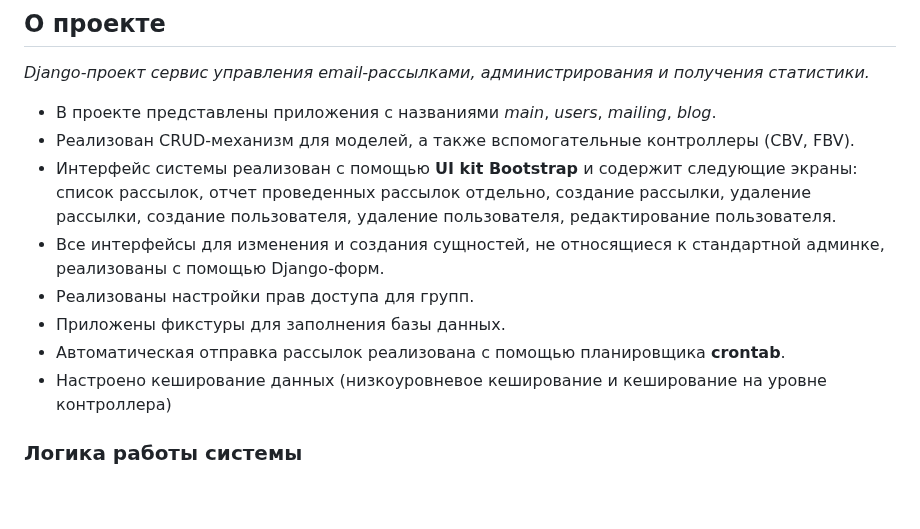
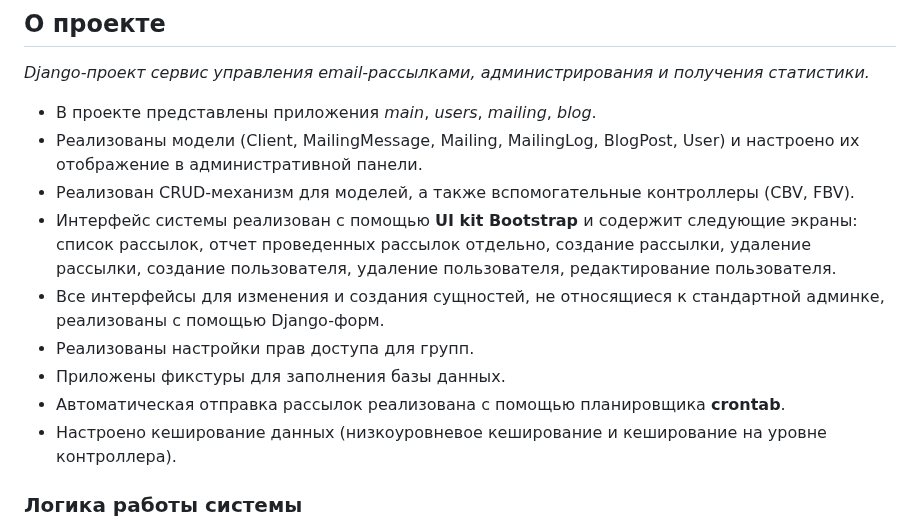
Before and after one commit to aukhadieva/mailings_service, a Markdown page: README.md, the part around the change. Rendered like a GitHub page; blank space fills up the shorter version.

```diff
--- a/README.md
+++ b/README.md
@@ -5,14 +5,15 @@
 ## О проекте
 *Django-проект сервис управления email-рассылками, администрирования и получения статистики.*
 
-- В проекте представлены приложения с названиями *main*, *users*, *mailing*, *blog*.
+- В проекте представлены приложения *main*, *users*, *mailing*, *blog*.
+- Реализованы модели (Client, MailingMessage, Mailing, MailingLog, BlogPost, User) и настроено их отображение в административной панели.
 - Реализован CRUD-механизм для моделей, а также вспомогательные контроллеры (CBV, FBV).
 - Интерфейс системы реализован с помощью **UI kit Bootstrap** и содержит следующие экраны: список рассылок, отчет проведенных рассылок отдельно, создание рассылки, удаление рассылки, создание пользователя, удаление пользователя, редактирование пользователя.
 - Все интерфейсы для изменения и создания сущностей, не относящиеся к стандартной админке, реализованы с помощью Django-форм.
 - Реализованы настройки прав доступа для групп.
 - Приложены фикстуры для заполнения базы данных.
 - Автоматическая отправка рассылок реализована с помощью планировщика **crontab**.
-- Настроено кеширование данных (низкоуровневое кеширование и кеширование на уровне контроллера)
+- Настроено кеширование данных (низкоуровневое кеширование и кеширование на уровне контроллера).
 
 ### Логика работы системы
 - После создания новой рассылки, если текущие дата и время больше даты и времени начала и меньше даты и времени окончания, из справочника выбираются все клиенты, которые указаны в настройках рассылки, и запускается отправка рассылки для всех этих клиентов.
```
